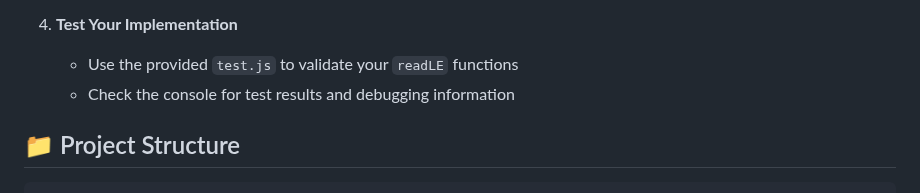
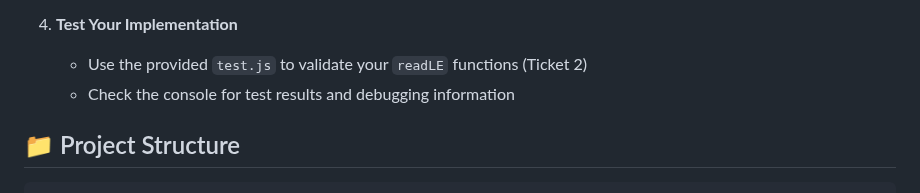
Before and after one commit to decagondev/bmp-endian-challenge-python, a Markdown page: README.md, the part around the change. GitHub-like rendering.

```diff
--- a/README.md
+++ b/README.md
@@ -40,7 +40,7 @@ Welcome to the BMP Parser Starter Project! This project provides a skeleton for
    - Open the browser's Developer Tools (F12) to view console output
 
 4. **Test Your Implementation**
-   - Use the provided `test.js` to validate your `readLE` functions
+   - Use the provided `test.js` to validate your `readLE` functions (Ticket 2)
    - Check the console for test results and debugging information
 
 ## 📁 Project Structure
```
